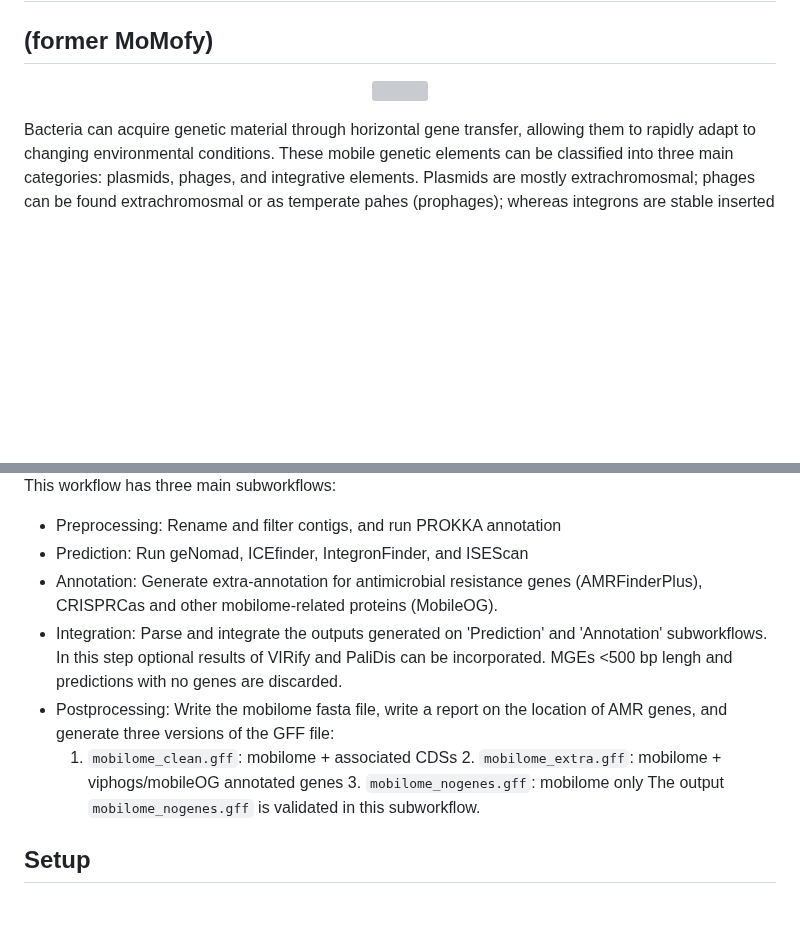
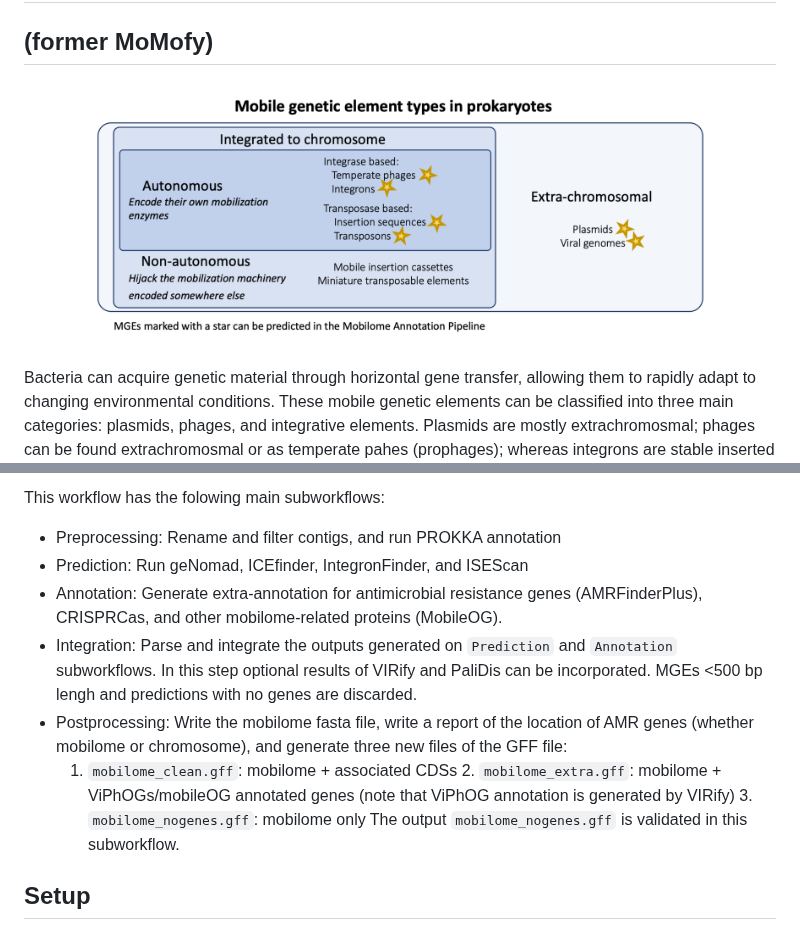
Before and after one commit to EBI-Metagenomics/mobilome-annotation-pipeline, a Markdown page: README.md, 2 parts joined by grey strips. Rendered like a GitHub page; pictures changed too: media/mge_pred.png (added); blank space fills up the shorter version; grey boxes are pictures that could not be loaded.

```diff
--- a/README.md
+++ b/README.md
@@ -4,7 +4,7 @@
 ## (former MoMofy)
 
 <p align="center" width="100%">
-   <img src="media/mge_class.png" width="90%"/>
+   <img src="media/mge_pred.png" width="90%"/>
 </p>
 
 Bacteria can acquire genetic material through horizontal gene transfer, allowing them to rapidly adapt to changing environmental conditions. These mobile genetic elements can be classified into three main categories: plasmids, phages, and integrative elements. Plasmids are mostly extrachromosmal; phages can be found extrachromosmal or as temperate pahes (prophages); whereas integrons are stable inserted in the chromosome. Autonomous elements are those integrative elements capable of excising themselves from the chromosome and reintegrate elsewhere. They can use a transposase (like insertion sequences and transposons) or an integrase/excisionase (like ICEs and IMEs).
@@ -30,12 +32,12 @@ The Mobilome Annotation Pipeline is a wrapper that integrates the output of diff
 
-This workflow has three main subworkflows:
+This workflow has the folowing main subworkflows:
  - Preprocessing: Rename and filter contigs, and run PROKKA annotation
  - Prediction: Run geNomad, ICEfinder, IntegronFinder, and ISEScan
- - Annotation: Generate extra-annotation for antimicrobial resistance genes (AMRFinderPlus), CRISPRCas and other mobilome-related proteins (MobileOG).
- - Integration: Parse and integrate the outputs generated on 'Prediction' and 'Annotation' subworkflows. In this step optional results of VIRify and PaliDis can be incorporated. MGEs <500 bp lengh and predictions with no genes are discarded.
- - Postprocessing: Write the mobilome fasta file, write a report on the location of AMR genes, and generate three versions of the GFF file:
+ - Annotation: Generate extra-annotation for antimicrobial resistance genes (AMRFinderPlus), CRISPRCas, and other mobilome-related proteins (MobileOG).
+ - Integration: Parse and integrate the outputs generated on `Prediction` and `Annotation` subworkflows. In this step optional results of VIRify and PaliDis can be incorporated. MGEs <500 bp lengh and predictions with no genes are discarded.
+ - Postprocessing: Write the mobilome fasta file, write a report of the location of AMR genes (whether mobilome or chromosome), and generate three new files of the GFF file:
 	1. `mobilome_clean.gff`: mobilome + associated CDSs
-        2. `mobilome_extra.gff`: mobilome + viphogs/mobileOG annotated genes
+        2. `mobilome_extra.gff`: mobilome + ViPhOGs/mobileOG annotated genes (note that ViPhOG annotation is generated by VIRify)
         3. `mobilome_nogenes.gff`: mobilome only
 The output `mobilome_nogenes.gff` is validated in this subworkflow.
 
```
Also changed, not shown: other parts of README.md (+3 -1 lines), media/workflow.png, 4 other files.
